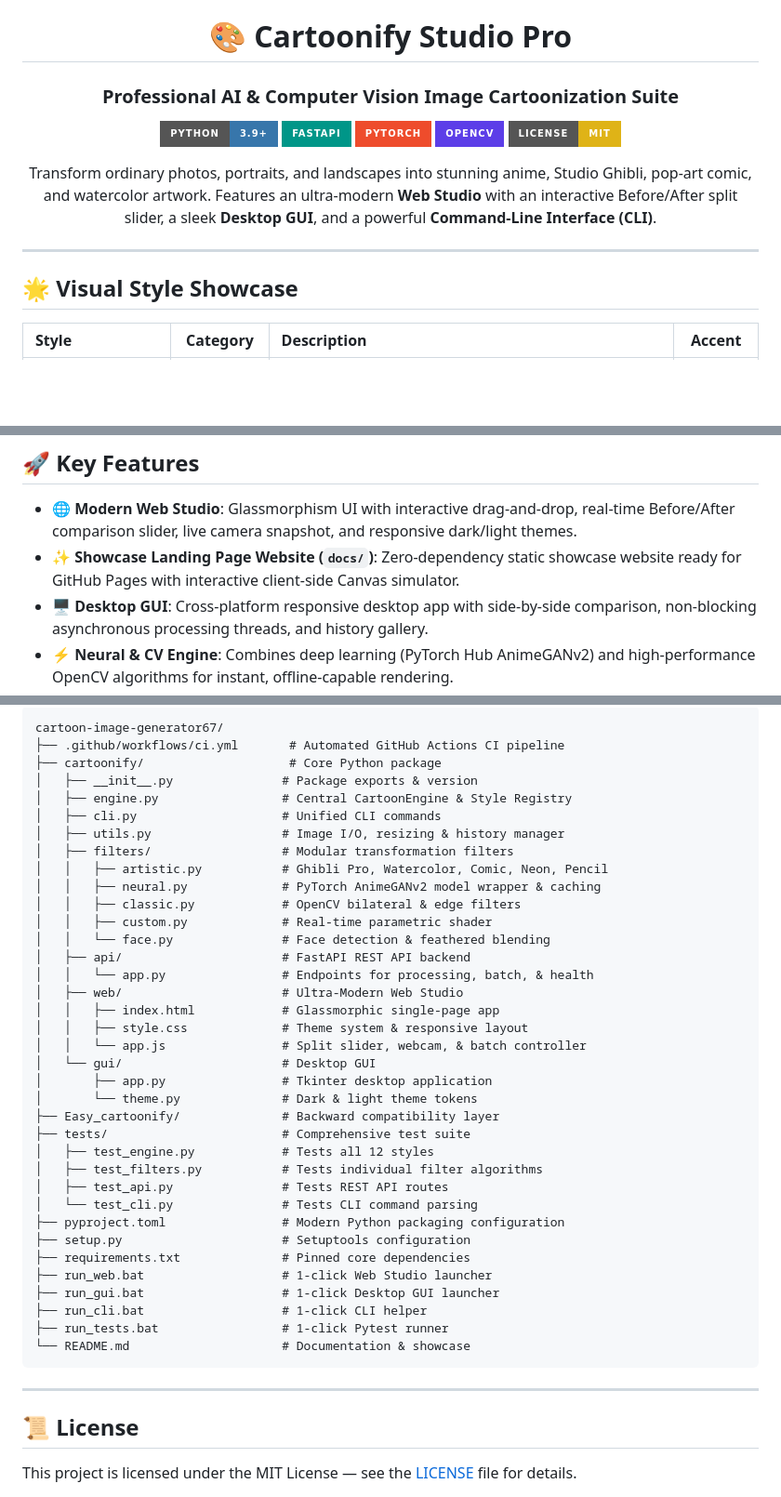
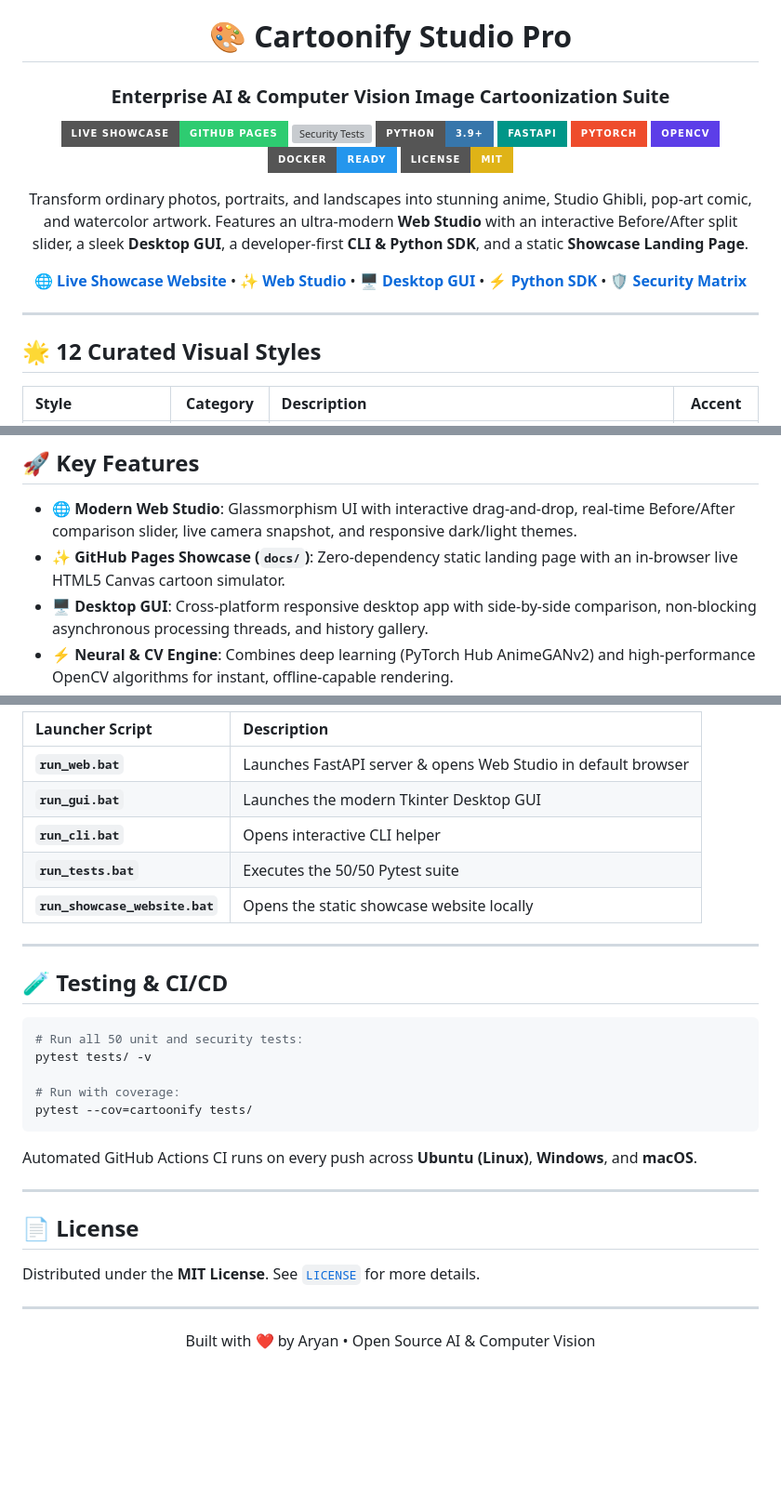
Before and after one commit to AryanXCode646/cartoon-image-generator67, a Markdown page: README.md, 3 parts joined by grey strips. Shown at 93% size. Drawn GitHub-style; badges without logos; blank space fills up the shorter version; grey boxes are pictures that could not be loaded.

````diff
--- a/README.md
+++ b/README.md
@@ -1,23 +1,28 @@
 <div align="center">
 
 # 🎨 Cartoonify Studio Pro
-### Professional AI & Computer Vision Image Cartoonization Suite
+### Enterprise AI & Computer Vision Image Cartoonization Suite
 
+[![Live Demo](https://img.shields.io/badge/Live_Showcase-GitHub_Pages-2ecc71?style=for-the-badge&logo=github&logoColor=white)](https://aryanxcode646.github.io/cartoon-image-generator67/)
+[![Security Tests](https://img.shields.io/badge/Security-50%2F50%20Tests%20Passed-3498db?style=for-the-badge&logo=shield&logoColor=white)](tests/test_security.py)
 [![Python 3.9+](https://img.shields.io/badge/python-3.9+-3776AB?style=for-the-badge&logo=python&logoColor=white)](https://www.python.org/)
 [![FastAPI](https://img.shields.io/badge/FastAPI-009688?style=for-the-badge&logo=fastapi&logoColor=white)](https://fastapi.tiangolo.com/)
 [![PyTorch](https://img.shields.io/badge/PyTorch-EE4C2C?style=for-the-badge&logo=pytorch&logoColor=white)](https://pytorch.org/)
 [![OpenCV](https://img.shields.io/badge/OpenCV-5C3EE8?style=for-the-badge&logo=opencv&logoColor=white)](https://opencv.org/)
+[![Docker](https://img.shields.io/badge/Docker-Ready-2496ED?style=for-the-badge&logo=docker&logoColor=white)](Dockerfile)
 [![License: MIT](https://img.shields.io/badge/License-MIT-yellow.svg?style=for-the-badge)](LICENSE)
 
 <p align="center">
-  Transform ordinary photos, portraits, and landscapes into stunning anime, Studio Ghibli, pop-art comic, and watercolor artwork. Features an ultra-modern <strong>Web Studio</strong> with an interactive Before/After split slider, a sleek <strong>Desktop GUI</strong>, and a powerful <strong>Command-Line Interface (CLI)</strong>.
+  Transform ordinary photos, portraits, and landscapes into stunning anime, Studio Ghibli, pop-art comic, and watercolor artwork. Features an ultra-modern <strong>Web Studio</strong> with an interactive Before/After split slider, a sleek <strong>Desktop GUI</strong>, a developer-first <strong>CLI & Python SDK</strong>, and a static <strong>Showcase Landing Page</strong>.
 </p>
+
+[**🌐 Live Showcase Website**](https://aryanxcode646.github.io/cartoon-image-generator67/) • [**✨ Web Studio**](#-1-launch-the-web-studio) • [**🖥️ Desktop GUI**](#-2-launch-the-desktop-gui) • [**⚡ Python SDK**](#-4-python-sdk-integration) • [**🛡️ Security Matrix**](#-enterprise-security-hardening--fuzz-testing)
 
 </div>
 
 ---
 
-## 🌟 Visual Style Showcase
+## 🌟 12 Curated Visual Styles
 
 | Style | Category | Description | Accent |
 | :--- | :---: | :--- | :---: |
@@ -39,7 +44,7 @@
 ## 🚀 Key Features
 
 - **🌐 Modern Web Studio**: Glassmorphism UI with interactive drag-and-drop, real-time Before/After comparison slider, live camera snapshot, and responsive dark/light themes.
-- **✨ Showcase Landing Page Website (`docs/`)**: Zero-dependency static showcase website ready for GitHub Pages with interactive client-side Canvas simulator.
+- **✨ GitHub Pages Showcase (`docs/`)**: Zero-dependency static landing page with an in-browser live HTML5 Canvas cartoon simulator.
 - **🖥️ Desktop GUI**: Cross-platform responsive desktop app with side-by-side comparison, non-blocking asynchronous processing threads, and history gallery.
 - **⚡ Neural & CV Engine**: Combines deep learning (PyTorch Hub AnimeGANv2) and high-performance OpenCV algorithms for instant, offline-capable rendering.
 - **👤 Face-Preserved Alignment**: Smart face detection with elliptical feathered alpha masking to preserve identity on portrait photos.
@@ -192,45 +248,34 @@ python -m pytest tests/ -v
 
-```
-cartoon-image-generator67/
-├── .github/workflows/ci.yml       # Automated GitHub Actions CI pipeline
-├── cartoonify/                    # Core Python package
-│   ├── __init__.py               # Package exports & version
-│   ├── engine.py                 # Central CartoonEngine & Style Registry
-│   ├── cli.py                    # Unified CLI commands
-│   ├── utils.py                  # Image I/O, resizing & history manager
-│   ├── filters/                  # Modular transformation filters
-│   │   ├── artistic.py           # Ghibli Pro, Watercolor, Comic, Neon, Pencil
-│   │   ├── neural.py             # PyTorch AnimeGANv2 model wrapper & caching
-│   │   ├── classic.py            # OpenCV bilateral & edge filters
-│   │   ├── custom.py             # Real-time parametric shader
-│   │   └── face.py               # Face detection & feathered blending
-│   ├── api/                      # FastAPI REST API backend
-│   │   └── app.py                # Endpoints for processing, batch, & health
-│   ├── web/                      # Ultra-Modern Web Studio
-│   │   ├── index.html            # Glassmorphic single-page app
-│   │   ├── style.css             # Theme system & responsive layout
-│   │   └── app.js                # Split slider, webcam, & batch controller
-│   └── gui/                      # Desktop GUI
-│       ├── app.py                # Tkinter desktop application
-│       └── theme.py              # Dark & light theme tokens
-├── Easy_cartoonify/              # Backward compatibility layer
-├── tests/                        # Comprehensive test suite
-│   ├── test_engine.py            # Tests all 12 styles
-│   ├── test_filters.py           # Tests individual filter algorithms
-│   ├── test_api.py               # Tests REST API routes
-│   └── test_cli.py               # Tests CLI command parsing
-├── pyproject.toml                # Modern Python packaging configuration
-├── setup.py                      # Setuptools configuration
-├── requirements.txt              # Pinned core dependencies
-├── run_web.bat                   # 1-click Web Studio launcher
-├── run_gui.bat                   # 1-click Desktop GUI launcher
-├── run_cli.bat                   # 1-click CLI helper
-├── run_tests.bat                 # 1-click Pytest runner
-└── README.md                     # Documentation & showcase
-```
+| Launcher Script | Description |
+| :--- | :--- |
+| **`run_web.bat`** | Launches FastAPI server & opens Web Studio in default browser |
+| **`run_gui.bat`** | Launches the modern Tkinter Desktop GUI |
+| **`run_cli.bat`** | Opens interactive CLI helper |
+| **`run_tests.bat`** | Executes the 50/50 Pytest suite |
+| **`run_showcase_website.bat`** | Opens the static showcase website locally |
 
 ---
 
-## 📜 License
+## 🧪 Testing & CI/CD
 
-This project is licensed under the MIT License — see the [LICENSE](LICENSE) file for details.
+```bash
+# Run all 50 unit and security tests:
+pytest tests/ -v
+
+# Run with coverage:
+pytest --cov=cartoonify tests/
+```
+
+Automated GitHub Actions CI runs on every push across **Ubuntu (Linux)**, **Windows**, and **macOS**.
+
+---
+
+## 📄 License
+
+Distributed under the **MIT License**. See [`LICENSE`](LICENSE) for more details.
+
+---
+
+<div align="center">
+  Built with ❤️ by Aryan • Open Source AI & Computer Vision
+</div>
````
Also changed, not shown: other parts of README.md (+94 -43 lines).
